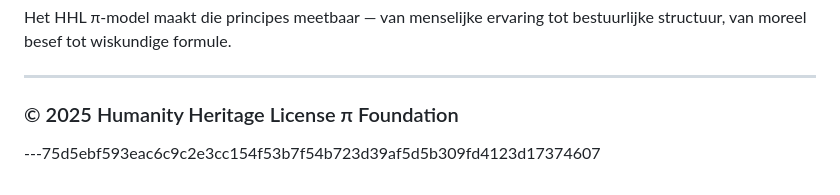
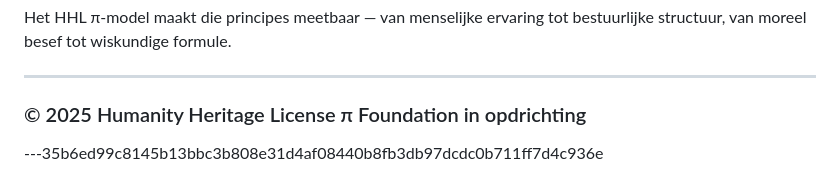
Before and after one commit to EllenBosMarcelMulder/.-hexHHL-..-hex666-..-hexMEThod-., a Markdown page: README.md, the part around the change. GitHub-like rendering.

```diff
--- a/README.md
+++ b/README.md
@@ -145,6 +145,6 @@ van moreel besef tot wiskundige formule.
 
 ---
 
-### © 2025 Humanity Heritage License π Foundation
+### © 2025 Humanity Heritage License π Foundation in opdrichting
 
----75d5ebf593eac6c9c2e3cc154f53b7f54b723d39af5d5b309fd4123d17374607
+---35b6ed99c8145b13bbc3b808e31d4af08440b8fb3db97dcdc0b711ff7d4c936e
```
